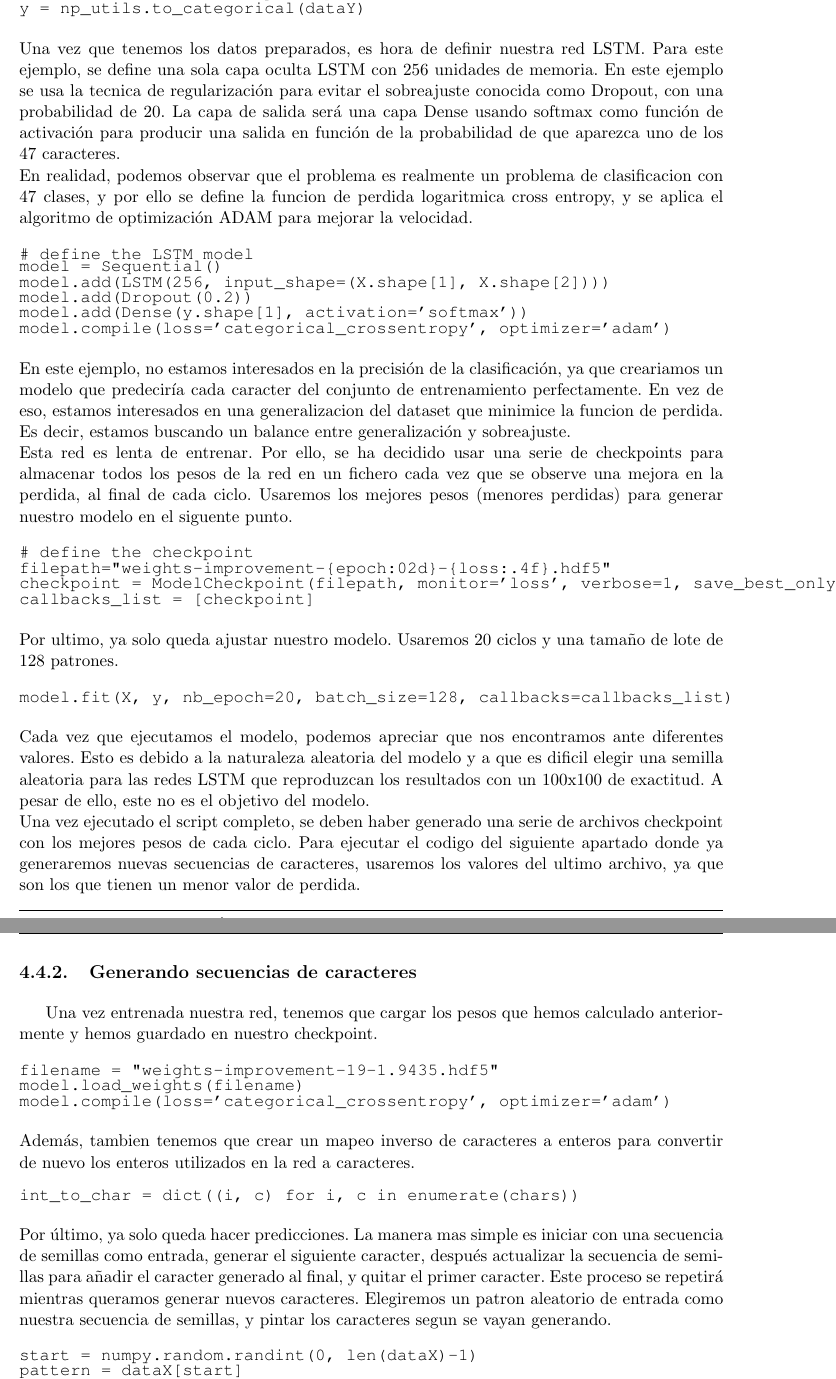
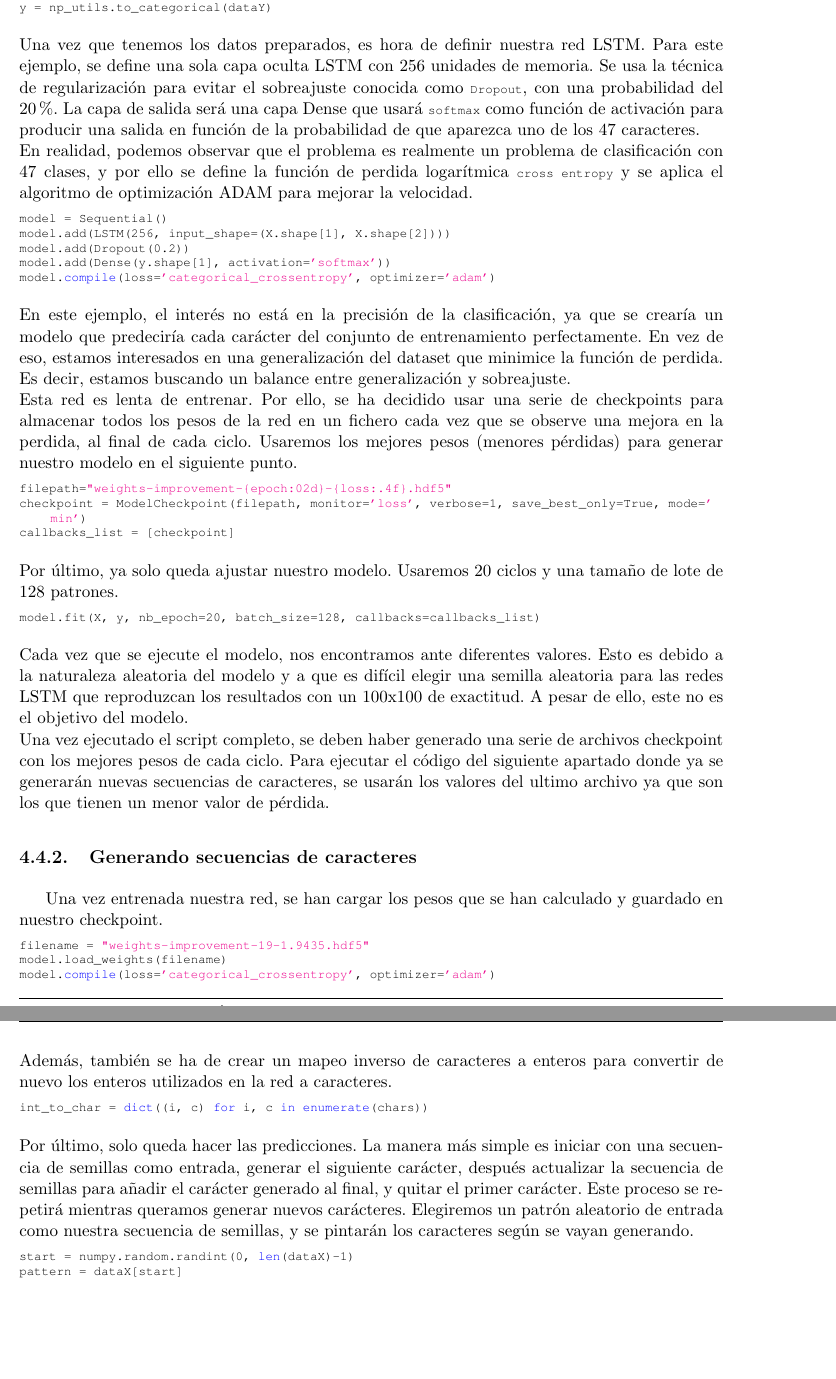
Before and after one commit to RedikVk/tfg-keras, a LaTeX book (PLANTILLA_TFG.tex, which reads modelos_keras.tex): two parts of pages 56 and 57 of 65, joined at a grey line, cut so that both start at the same text, the shorter picture padded with empty space. Compiled offline with pdfLaTeX.

Commit message:
[IMP] Revisado apartado 4.4 (Generacion textos)

```diff
--- a/modelos_keras.tex
+++ b/modelos_keras.tex
@@ -405 +396,0 @@ Esto se consigue mediante las siguientes lineas de codigo.
-# reshape X to be [samples, time steps, features]
@@ -406,46 +401,45 @@ Esto se consigue mediante las siguientes lineas de codigo.
+\begin{lstlisting}[language=Python]
 X = numpy.reshape(dataX, (n_patterns, seq_length, 1))
 # normalize
 X = X / float(n_vocab)
 # one hot encode the output variable
 y = np_utils.to_categorical(dataY)
-\end{verbatim}
-Una vez que tenemos los datos preparados, es hora de definir nuestra red LSTM. Para este ejemplo, se define una sola capa oculta LSTM con 256 unidades de memoria. En este ejemplo se usa la tecnica de regularización para evitar el sobreajuste conocida como Dropout, con una probabilidad de 20. La capa de salida será una capa Dense usando softmax como función de activación para producir una salida en función de la probabilidad de que aparezca uno de los 47 caracteres.\\
-En realidad, podemos observar que el problema es realmente un problema de clasificacion con 47 clases, y por ello se define la funcion de perdida logaritmica cross entropy, y se aplica el algoritmo de optimización ADAM para mejorar la velocidad.
-\begin{verbatim}
-# define the LSTM model
+\end{lstlisting}
+Una vez que tenemos los datos preparados, es hora de definir nuestra red LSTM. Para este ejemplo, se define una sola capa oculta LSTM con 256 unidades de memoria. Se usa la técnica de regularización para evitar el sobreajuste conocida como \lstinline{Dropout}, con una probabilidad del 20\%. La capa de salida será una capa Dense que usará \lstinline{softmax} como función de activación para producir una salida en función de la probabilidad de que aparezca uno de los 47 caracteres.\\
+En realidad, podemos observar que el problema es realmente un problema de clasificación con 47 clases, y por ello se define la función de perdida logarítmica \lstinline{cross entropy} y se aplica el algoritmo de optimización ADAM para mejorar la velocidad.
+\begin{lstlisting}[language=Python]
 model = Sequential()
 model.add(LSTM(256, input_shape=(X.shape[1], X.shape[2])))
 model.add(Dropout(0.2))
 model.add(Dense(y.shape[1], activation='softmax'))
 model.compile(loss='categorical_crossentropy', optimizer='adam')
-\end{verbatim}
-En este ejemplo, no estamos interesados en la precisión de la clasificación, ya que creariamos un modelo que predeciría cada caracter del conjunto de entrenamiento perfectamente. En vez de eso, estamos interesados en una generalizacion del dataset que minimice la funcion de perdida. Es decir, estamos buscando un balance entre generalización y sobreajuste.\\
-Esta red es lenta de entrenar. Por ello, se ha decidido usar una serie de checkpoints para almacenar todos los pesos de la red en un fichero cada vez que se observe una mejora en la perdida, al final de cada ciclo. Usaremos los mejores pesos (menores perdidas) para generar nuestro modelo en el siguente punto.
-\begin{verbatim}
-# define the checkpoint
+\end{lstlisting}
+En este ejemplo, el interés no está en la precisión de la clasificación, ya que se crearía un modelo que predeciría cada carácter del conjunto de entrenamiento perfectamente. En vez de eso, estamos interesados en una generalización del dataset que minimice la función de perdida. Es decir, estamos buscando un balance entre generalización y sobreajuste.\\
+Esta red es lenta de entrenar. Por ello, se ha decidido usar una serie de checkpoints para almacenar todos los pesos de la red en un fichero cada vez que se observe una mejora en la perdida, al final de cada ciclo. Usaremos los mejores pesos (menores pérdidas) para generar nuestro modelo en el siguiente punto.
+\begin{lstlisting}[language=Python]
 filepath="weights-improvement-{epoch:02d}-{loss:.4f}.hdf5"
 checkpoint = ModelCheckpoint(filepath, monitor='loss', verbose=1, save_best_only=True, mode='min')
 callbacks_list = [checkpoint]
-\end{verbatim}
-Por ultimo, ya solo queda ajustar nuestro modelo. Usaremos 20 ciclos y una tamaño de lote de 128 patrones.
-\begin{verbatim}
+\end{lstlisting}
+Por último, ya solo queda ajustar nuestro modelo. Usaremos 20 ciclos y una tamaño de lote de 128 patrones.
+\begin{lstlisting}[language=Python]
 model.fit(X, y, nb_epoch=20, batch_size=128, callbacks=callbacks_list)
-\end{verbatim}
-Cada vez que ejecutamos el modelo, podemos apreciar que nos encontramos ante diferentes valores. Esto es debido a la naturaleza aleatoria del modelo y a que es dificil elegir una semilla aleatoria para las redes LSTM que reproduzcan los resultados con un 100x100 de exactitud. A pesar de ello, este no es el objetivo del modelo.\\
-Una vez ejecutado el script completo, se deben haber generado una serie de archivos checkpoint con los mejores pesos de cada ciclo. Para ejecutar el codigo del siguiente apartado donde ya generaremos nuevas secuencias de caracteres, usaremos los valores del ultimo archivo, ya que son los que tienen un menor valor de perdida.
+\end{lstlisting}
+Cada vez que se ejecute el modelo, nos encontramos ante diferentes valores. Esto es debido a la naturaleza aleatoria del modelo y a que es difícil elegir una semilla aleatoria para las redes LSTM que reproduzcan los resultados con un 100x100 de exactitud. A pesar de ello, este no es el objetivo del modelo.\\
+Una vez ejecutado el script completo, se deben haber generado una serie de archivos checkpoint con los mejores pesos de cada ciclo. Para ejecutar el código del siguiente apartado donde ya se generarán nuevas secuencias de caracteres, se usarán los valores del ultimo archivo ya que son los que tienen un menor valor de pérdida.
 \subsection{Generando secuencias de caracteres}
-Una vez entrenada nuestra red, tenemos que cargar los pesos que hemos calculado anteriormente y hemos guardado en nuestro checkpoint.
-\begin{verbatim}
+Una vez entrenada nuestra red, se han cargar los pesos que se han calculado y guardado en nuestro checkpoint.
+\begin{lstlisting}[language=Python]
 filename = "weights-improvement-19-1.9435.hdf5"
 model.load_weights(filename)
 model.compile(loss='categorical_crossentropy', optimizer='adam')
-\end{verbatim}
-Además, tambien tenemos que crear un mapeo inverso de caracteres a enteros para convertir de nuevo los enteros utilizados en la red a caracteres.
-\begin{verbatim}
+\end{lstlisting}
+Además, también se ha de crear un mapeo inverso de caracteres a enteros para convertir de nuevo los enteros utilizados en la red a caracteres.
+\begin{lstlisting}[language=Python]
 int_to_char = dict((i, c) for i, c in enumerate(chars))
-\end{verbatim}
-Por último, ya solo queda hacer predicciones. La manera mas simple es iniciar con una secuencia de semillas como entrada, generar el siguiente caracter, después actualizar la secuencia de semillas para añadir el caracter generado al final, y quitar el primer caracter.  Este proceso se repetirá mientras queramos generar nuevos caracteres. Elegiremos un patron aleatorio de entrada como nuestra secuencia de semillas, y pintar los caracteres segun se vayan generando.
-\begin{verbatim}
+\end{lstlisting}
+Por último, solo queda hacer las predicciones. La manera más simple es iniciar con una secuencia de semillas como entrada, generar el siguiente carácter, después actualizar la secuencia de semillas para añadir el carácter generado al final, y quitar el primer carácter. Este proceso se repetirá mientras queramos generar nuevos carácteres. Elegiremos un patrón aleatorio de entrada como nuestra secuencia de semillas, y se pintarán los caracteres según se vayan generando.
+\begin{lstlisting}[language=Python]
 start = numpy.random.randint(0, len(dataX)-1)
 pattern = dataX[start]
 print "Seed:"
@@ -485,6 +479,3 @@ model.add(LSTM(256))
 model.add(Dropout(0.2))
 model.add(Dense(y.shape[1], activation='softmax'))
 model.compile(loss='categorical_crossentropy', optimizer='adam')
-\end{verbatim}
-Además, tambien podemos incrementar el numero de ciclos de entrenamiento de 20 a 50, y disminuir el tamaño de lote de 128 a 64 para dar a la red la oportunidad de aprender más.
-\begin{verbatim}
```
Also changed, not shown: cap_intro.tex (+0 -3 lines), PLANTILLA_TFG.pdf, modelos_keras.tex (63 more changed lines).
